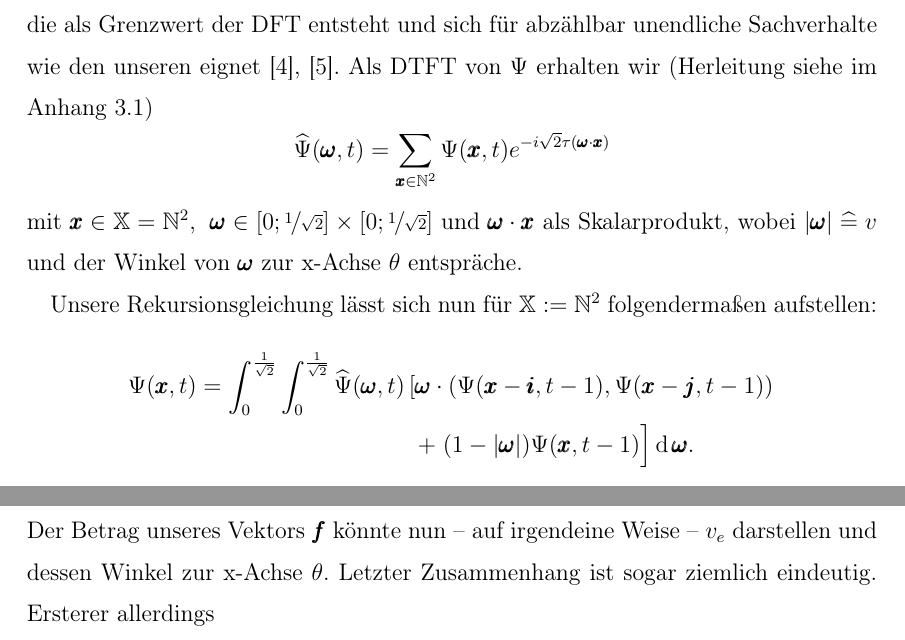
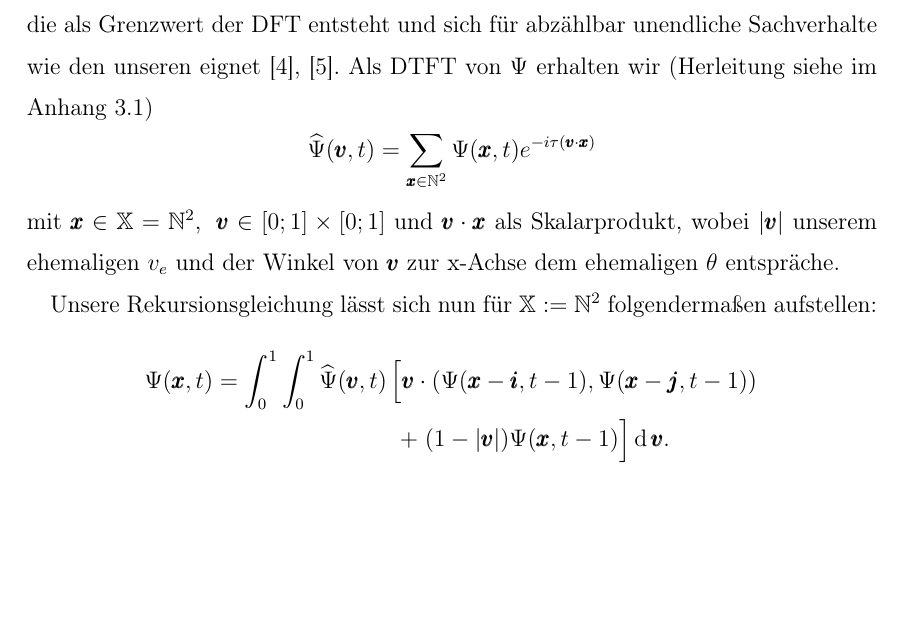
Before and after one commit to silasalberti/facharbeit, a LaTeX document (latex/main.tex): two parts of pages 12 and 14 of 18 before the commit and part of page 12 of 18 after it, the two joined at a grey line, cut so that both start at the same text, the shorter picture padded with empty space. Compiled offline with pdfLaTeX.

Commit message:
1 durch wurzel 2 durch 1 ersetzt

```diff
--- a/latex/main.tex
+++ b/latex/main.tex
@@ -318,18 +318,18 @@ Der Wertebereich der Charakterisierungsfunktion umfasst nun also die komplexen Z
 Wie erhalten wir die Geschwindigkeit eines Teilchens $\Phi$ aus $\Psi$? In der Quantenphysik wie auch hier geschieht das durch eine \textit{Fourier-Transformation}. Typischerweise bezeichnet dies die Zerlegung eines Signals in der Zeitdomäne in seine Frequenzanteile. In unserem Sinne jedoch zerlegen wir ein Signal in der räumlichen Domäne in \glqq räumliche Frequenzen\grqq. Diese Überlegung und insbesondere der Zusammenhang dieser Frequenzzerlegung mit der Geschwindigkeit ist der einzig schwierig zu hinterfragende Schritt an unserer Konstruktion (für genaueres siehe 2.5).
 
 Die übliche kontinuierliche Fourier-Transformation (FT) ist in unserem Fall aber nicht anwendbar. Das naheliegendste Pendant, die \textit{diskrete Fourier-Transformation (DFT)}, eignet sich auch nicht wegen ihrer Beschränkung auf endliche Definitionsbereiche. Stattdessen verwenden wir die \textit{zeitdiskrete Fourier-Transformation (DTFT)}, die als Grenzwert der DFT entsteht und sich für abzählbar unendliche Sachverhalte wie den unseren eignet \cite{wiki:dft}, \cite{wiki:dtft}. Als DTFT von $\Psi$ erhalten wir (Herleitung siehe im Anhang 3.1)
-\[\widehat{\Psi}(\pmb{\omega},t) = \sum_{\pmb{x}\in\mathbb{N}^2}\Psi(\pmb{x},t)e^{-i\sqrt{2}\tau(\pmb{\omega}\cdot\pmb{x})}\]
-mit $\pmb{x}\in\X=\N^2$,\; $\pmb{\omega}\in[0;\nicefrac{1}{\sqrt{2}}]\times[0;\nicefrac{1}{\sqrt{2}}]$ und $\pmb{\omega}\cdot\pmb{x}$ als Skalarprodukt, wobei $|\pmb{\omega}|\;\widehat{=}\;v$ und der Winkel von $\pmb{\omega}$ zur x-Achse $\theta$ entspräche.
+\[\widehat{\Psi}(\pmb{v},t) = \sum_{\pmb{x}\in\mathbb{N}^2}\Psi(\pmb{x},t)e^{-i\tau(\pmb{v}\cdot\pmb{x})}\]
+mit $\pmb{x}\in\X=\N^2$,\; $\pmb{v}\in[0;1]\times[0;1]$ und $\pmb{v}\cdot\pmb{x}$ als Skalarprodukt, wobei $|\pmb{v}|$ unserem ehemaligen $v_e$ und der Winkel von $\pmb{v}$ zur x-Achse dem ehemaligen $\theta$ entspräche.
 
 Unsere Rekursionsgleichung lässt sich nun für $\X:=\N^2$ folgendermaßen aufstellen:
 \begin{align*}
-\Psi(\pmb{x},t) = \int_0^{\frac{1}{\sqrt2}}\int_0^{\frac{1}{\sqrt2}}
-\widehat{\Psi}(\pmb{\omega},t)
-&\left[
-\pmb{\omega}\cdot\left(\Psi(\pmb{x}-\pmb{i},t-1),\Psi(\pmb{x}-\pmb{j},t-1)\right)
+\Psi(\pmb{x},t) = \int_0^{1}\int_0^{1}
+\widehat{\Psi}(\pmb{v},t)
+&\left[\vphantom{\hat{\Psi}}
+\pmb{v}\cdot\left(\Psi(\pmb{x}-\pmb{i},t-1),\Psi(\pmb{x}-\pmb{j},t-1)\right)
 \right.\\
-&\left.\;+\;(1-|\pmb{\omega}|)\Psi(\pmb{x},t-1)\vphantom{\hat{\Psi}}\right]
-\operatorname{d}\pmb{\omega}.
+&\left.\;+\;(1-|\pmb{v}|)\Psi(\pmb{x},t-1)\vphantom{\hat{\Psi}}\right]
+\operatorname{d}\pmb{v}.
 \end{align*}
 
 Löst dies unser Problem aus 2.4.1? Das kann nicht unmittelbar beurteilt werden: Einerseits haben wir somit keine externe Variable $\theta$, die die Varianz verändert auf eine Weise, wie sie unserer alltäglichen Vorstellung von einem relativistischen Raum widerspricht. Andererseits können wir hinterfragen, ob nicht vielleicht trotzdem eine Korrelation zwischen dem \textit{effektivem} $\theta$, d.h. dem, dass sich aus der DTFT ergibt, und der Varianz auftritt. Nicht zuletzt ist es fraglich, ob in einem diskreten Raum überhaupt die Möglichkeit "gleichwertiger Koordinatensysteme" unter Drehungen abseits von $90^{\,\circ}$-Schritten, d.h. Relativismus, realisierbar ist.
@@ -364,7 +364,7 @@ mit $\pmb{n}\cdot\pmb{f}$ als Skalarprodukt. Wenn wir jetzt $N_1$ und $N_2$ gege
 \[X_{\pmb{f}}:=\sum_{\pmb{n}\in\N^2}=e^{-i\tau(\pmb{n}\cdot\pmb{f})}x_{\pmb{n}}\]
 mit $\pmb{f}=(f_1,f_2)$, wobei $f_1$ und $f_2$ kontinuierliche Variablen im Intervall $[0;1]$ sind, denn sie entstehen aus $\frac{k_l}{N_l}$ mit $k_l=1,\dots N_l$, wenn $N_l\rightarrow\infty$, für $l=1,2$.
 
-Wie können wir $\pmb{f}$ nun als Geschwindigkeit interpretieren? Vorher, d.h. in 2.3, hatten wir eine Geschwindigkeit angegeben durch einen Skalar $v_e$ und einen Winkel $\theta$. Der Betrag unseres Vektors $\pmb{f}$ könnte nun -- auf irgendeine Weise -- $v_e$ darstellen und dessen Winkel zur x-Achse $\theta$. Letzter Zusammenhang ist sogar ziemlich eindeutig. Ersterer allerdings
+Wie können wir $\pmb{f}$ nun als Geschwindigkeit interpretieren? Vorher, d.h. in 2.3, hatten wir eine Geschwindigkeit angegeben durch einen Skalar $v_e$ und einen Winkel $\theta$. Naheliegend ist es also durch den Betrag unseres Vektors $\pmb{f}$ einfach unser ehemaliges $v_e$ darzustellen und durch dessen Winkel zur x-Achse unser ehemaliges $\theta$.\pagebreak
 
 %\subsection{Straightforwardness von Beweisen}
 %
```
Also changed, not shown: latex/main.pdf, latex/main.tex (6 more changed lines).
